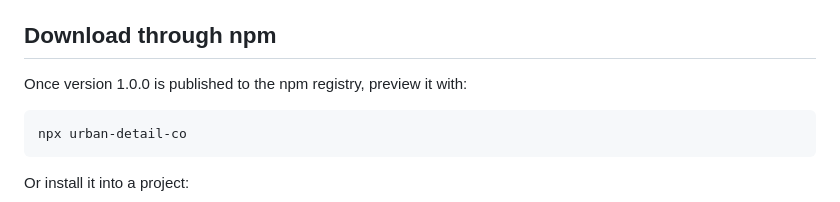
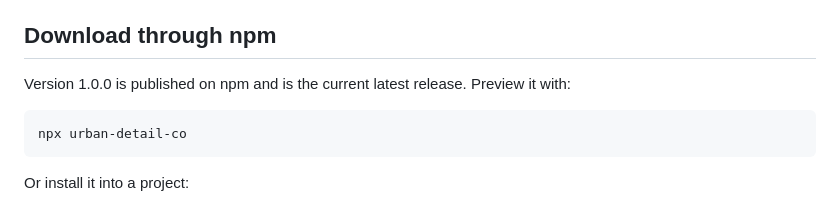
Before and after one commit to lucastabit13-dev/urban-detail-co, a Markdown page: README.md, the part around the change. GitHub-like rendering.

Commit message:
Update docs for published npm package

````diff
--- a/README.md
+++ b/README.md
@@ -29,7 +29,8 @@ Open `http://localhost:3000`. To choose a port, run `npm start -- --port 8000`.
 
 ## Download through npm
 
-Once version 1.0.0 is published to the npm registry, preview it with:
+Version 1.0.0 is published on npm and is the current latest release.
+Preview it with:
 
 ```sh
 npx urban-detail-co
````
Also changed, not shown: DEPLOYMENT.md (+33 -18 lines).
